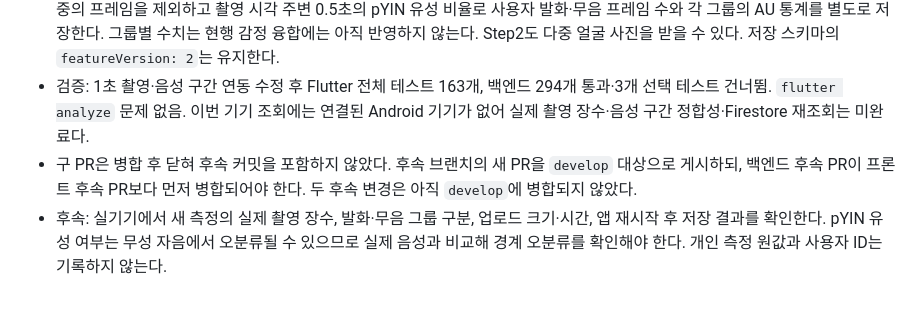
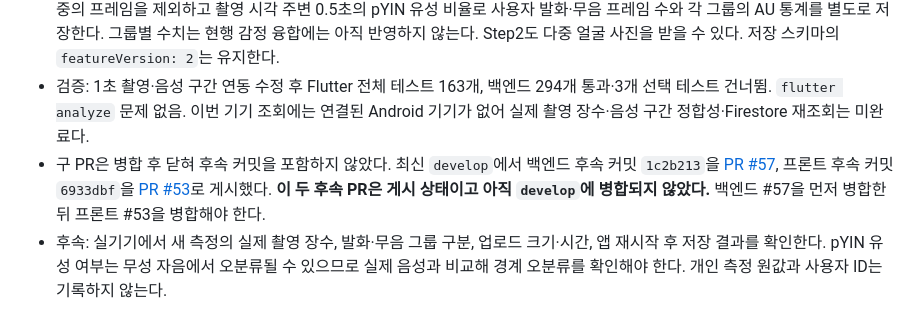
Before and after one commit to Team-SaGoMugChi/sagomugchi-frontend, a Markdown page: MAC_HANDOFF.md, the part around the change. Rendered like a GitHub page.

Commit message:
docs: 베이스라인 후속 PR 인수인계 갱신 (#52)

```diff
--- a/MAC_HANDOFF.md
+++ b/MAC_HANDOFF.md
@@ -10,7 +10,7 @@
 - 프론트는 베이스라인 녹음 중 1초마다 얼굴 사진을 시도하고 종료 직전 한 장을 더 촬영한다(최대 400장, 6분 측정이면 최대 약 360장). 카메라 촬영 속도에 따라 실제 장수는 달라진다. 사진별 녹음 기준 시각과 앱 안내 음성 재생 여부를 함께 저장해 재시도에도 보존하고, `/baseline`의 반복 `face_images` 및 `face_timeline` 필드로 전달한다. 기존 단일 사진 재시도 데이터도 읽는다. 서버 저장 성공 뒤 경로와 업로드한 임시 파일을 정리한다.
 - 백엔드는 기존 단일 `face_image`와 새 다중 `face_images` 요청을 모두 받는다. 첫 사진에 얼굴이 없더라도 후속 사진에서 사용 가능한 얼굴 비율을 찾고, AU 9종의 로그 평균·표준편차는 수집된 프레임 전체로 계산한다. `face_timeline`이 있으면 안내 음성 중의 프레임을 제외하고 촬영 시각 주변 0.5초의 pYIN 유성 비율로 사용자 발화·무음 프레임 수와 각 그룹의 AU 통계를 별도로 저장한다. 그룹별 수치는 현행 감정 융합에는 아직 반영하지 않는다. Step2도 다중 얼굴 사진을 받을 수 있다. 저장 스키마의 `featureVersion: 2`는 유지한다.
 - 검증: 1초 촬영·음성 구간 연동 수정 후 Flutter 전체 테스트 163개, 백엔드 294개 통과·3개 선택 테스트 건너뜀. `flutter analyze` 문제 없음. 이번 기기 조회에는 연결된 Android 기기가 없어 실제 촬영 장수·음성 구간 정합성·Firestore 재조회는 미완료다.
-- 구 PR은 병합 후 닫혀 후속 커밋을 포함하지 않았다. 후속 브랜치의 새 PR을 `develop` 대상으로 게시하되, 백엔드 후속 PR이 프론트 후속 PR보다 먼저 병합되어야 한다. 두 후속 변경은 아직 `develop`에 병합되지 않았다.
+- 구 PR은 병합 후 닫혀 후속 커밋을 포함하지 않았다. 최신 `develop`에서 백엔드 후속 커밋 `1c2b213`을 [PR #57](https://github.com/Team-SaGoMugChi/sagomugchi-backend/pull/57), 프론트 후속 커밋 `6933dbf`을 [PR #53](https://github.com/Team-SaGoMugChi/sagomugchi-frontend/pull/53)로 게시했다. **이 두 후속 PR은 게시 상태이고 아직 `develop`에 병합되지 않았다.** 백엔드 #57을 먼저 병합한 뒤 프론트 #53을 병합해야 한다.
 - 후속: 실기기에서 새 측정의 실제 촬영 장수, 발화·무음 그룹 구분, 업로드 크기·시간, 앱 재시작 후 저장 결과를 확인한다. pYIN 유성 여부는 무성 자음에서 오분류될 수 있으므로 실제 음성과 비교해 경계 오분류를 확인해야 한다. 개인 측정 원값과 사용자 ID는 기록하지 않는다.
 
 ### 2026-10-02 팀 Git 최신화
```
